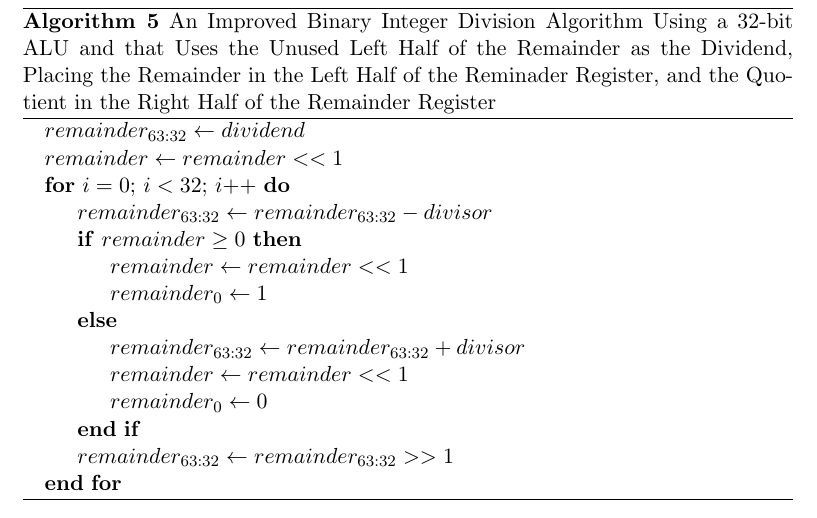
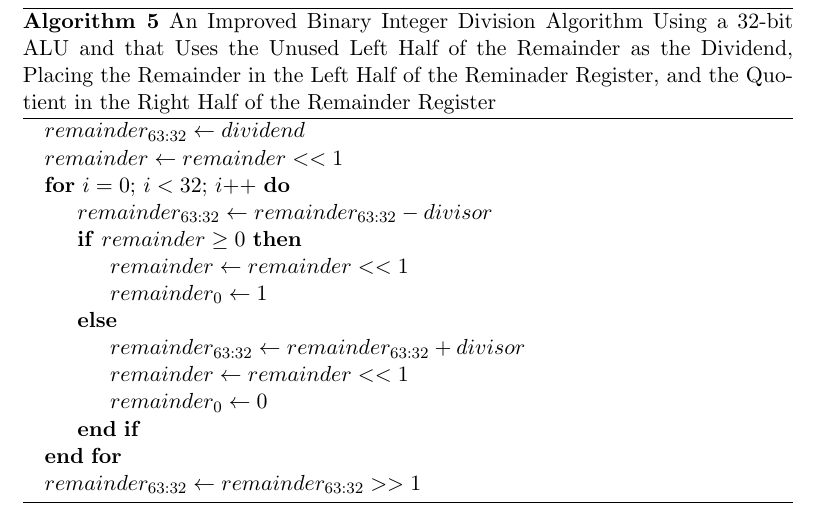
Before and after one commit to BillJr99/Ursinus-CS274, a LaTeX document (files/algs/muldiv.tex): part of page 5 of 5, cut so that both start at the same text. Compiled offline with pdfLaTeX.

Commit message:
Only shift the left half of the remainder right by 1 after the loop

```diff
--- a/files/algs/muldiv.tex
+++ b/files/algs/muldiv.tex
@@ -109,9 +109,9 @@
         \State $remainder \gets remainder << 1$
         \State $remainder_{0} \gets 0$
     \EndIf
+\EndFor
 
-    \State $remainder_{63:32} \gets remainder_{63:32} >> 1$
-\EndFor
+\State $remainder_{63:32} \gets remainder_{63:32} >> 1$
 
 \end{algorithmic}
 \end{algorithm}
```
Also changed, not shown: files/algs/muldiv.pdf, images/muldiv/div2.png.
